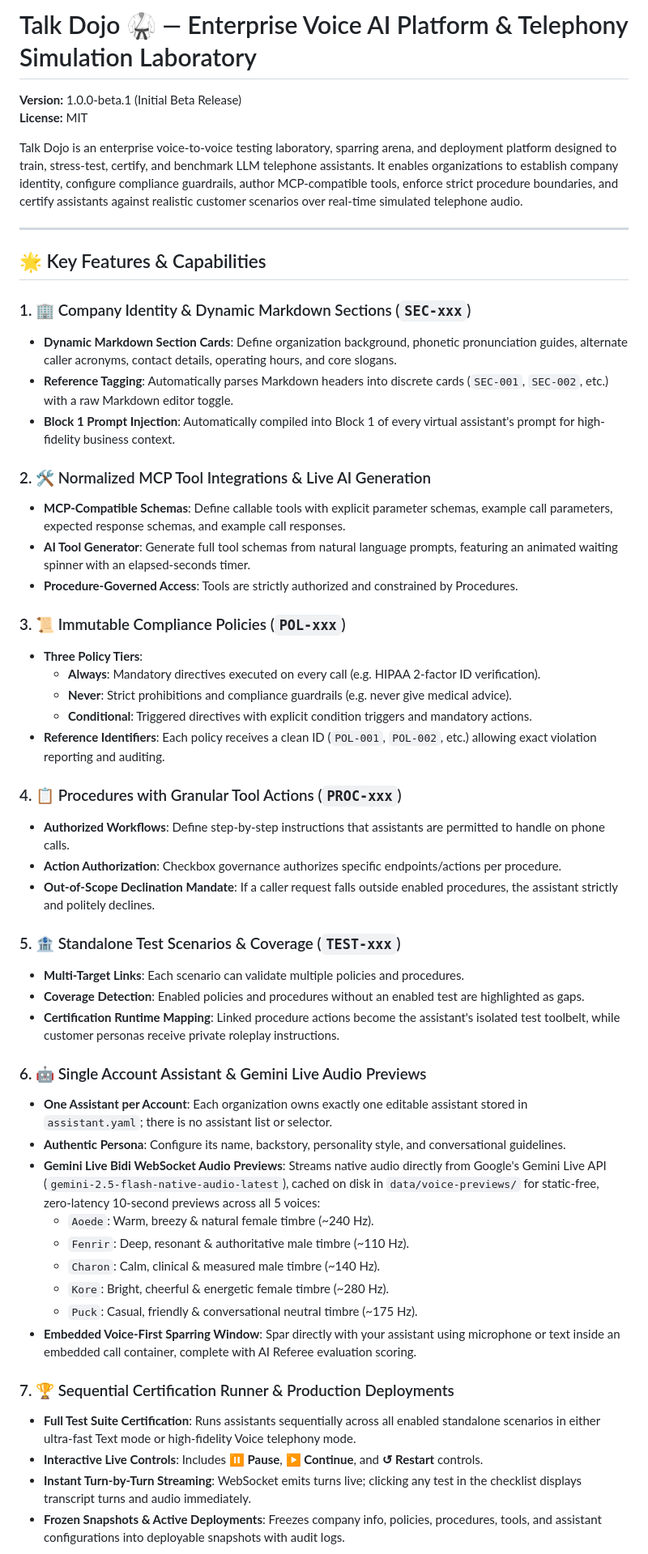
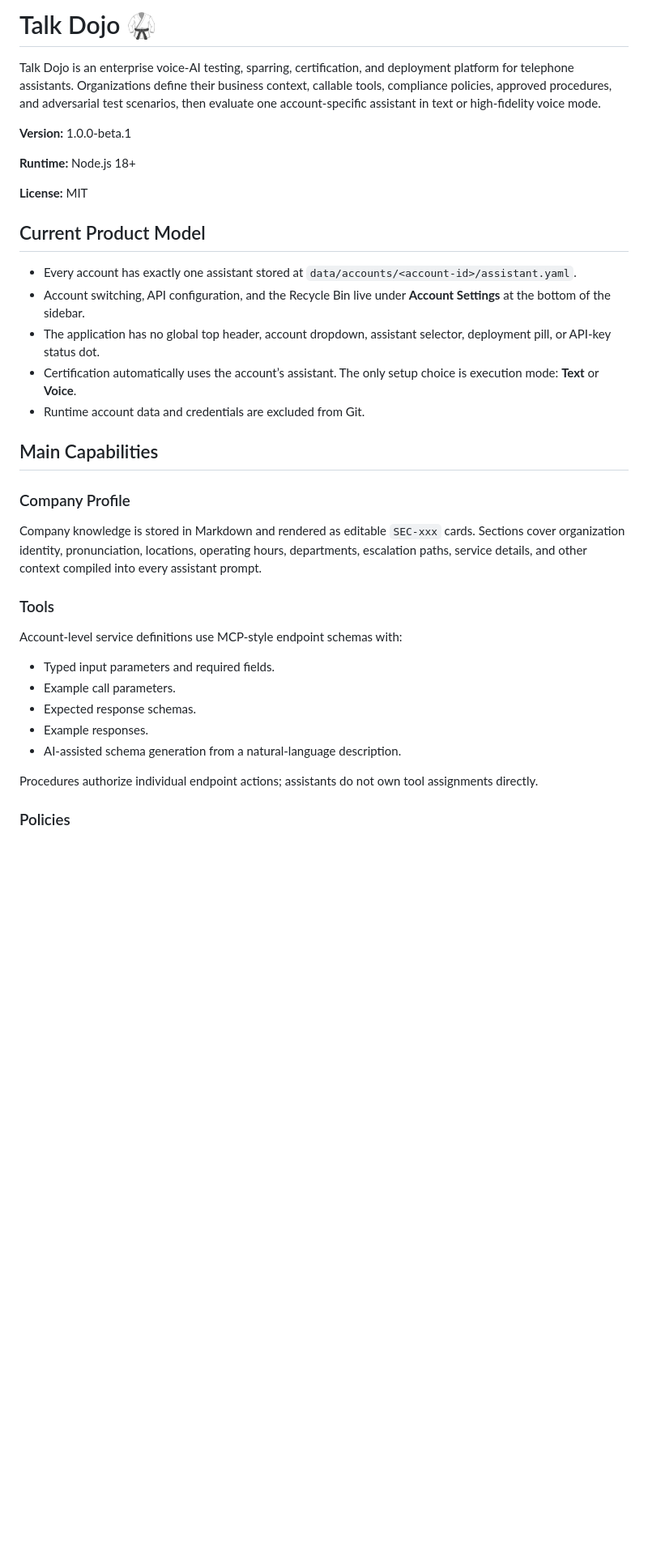
Before and after one commit to fred-brown-3/talk-dojo, a Markdown page: README.md, the part around one of its changes. Shown at 81% size. Drawn GitHub-style; blank space fills up the shorter version.

```diff
--- a/README.md
+++ b/README.md
@@ -1,55 +1,38 @@
-# Talk Dojo 🥋 — Enterprise Voice AI Platform & Telephony Simulation Laboratory
+# Talk Dojo 🥋
 
-**Version:** 1.0.0-beta.1 (Initial Beta Release)
+Talk Dojo is an enterprise voice-AI testing, sparring, certification, and deployment platform for telephone assistants. Organizations define their business context, callable tools, compliance policies, approved procedures, and adversarial test scenarios, then evaluate one account-specific assistant in text or high-fidelity voice mode.
+
+**Version:** 1.0.0-beta.1
+
+**Runtime:** Node.js 18+
+
 **License:** MIT
 
-Talk Dojo is an enterprise voice-to-voice testing laboratory, sparring arena, and deployment platform designed to train, stress-test, certify, and benchmark LLM telephone assistants. It enables organizations to establish company identity, configure compliance guardrails, author MCP-compatible tools, enforce strict procedure boundaries, and certify assistants against realistic customer scenarios over real-time simulated telephone audio.
+## Current Product Model
 
----
+- Every account has exactly one assistant stored at `data/accounts/<account-id>/assistant.yaml`.
+- Account switching, API configuration, and the Recycle Bin live under **Account Settings** at the bottom of the sidebar.
+- The application has no global top header, account dropdown, assistant selector, deployment pill, or API-key status dot.
+- Certification automatically uses the account’s assistant. The only setup choice is execution mode: **Text** or **Voice**.
+- Runtime account data and credentials are excluded from Git.
 
-## 🌟 Key Features & Capabilities
+## Main Capabilities
 
-### 1. 🏢 Company Identity & Dynamic Markdown Sections (`SEC-xxx`)
-- **Dynamic Markdown Section Cards**: Define organization background, phonetic pronunciation guides, alternate caller acronyms, contact details, operating hours, and core slogans.
-- **Reference Tagging**: Automatically parses Markdown headers into discrete cards (`SEC-001`, `SEC-002`, etc.) with a raw Markdown editor toggle.
-- **Block 1 Prompt Injection**: Automatically compiled into Block 1 of every virtual assistant's prompt for high-fidelity business context.
+### Company Profile
 
-### 2. 🛠️ Normalized MCP Tool Integrations & Live AI Generation
-- **MCP-Compatible Schemas**: Define callable tools with explicit parameter schemas, example call parameters, expected response schemas, and example call responses.
-- **AI Tool Generator**: Generate full tool schemas from natural language prompts, featuring an animated waiting spinner with an elapsed-seconds timer.
-- **Procedure-Governed Access**: Tools are strictly authorized and constrained by Procedures.
+Company knowledge is stored in Markdown and rendered as editable `SEC-xxx` cards. Sections cover organization identity, pronunciation, locations, operating hours, departments, escalation paths, service details, and other context compiled into every assistant prompt.
 
-### 3. 📜 Immutable Compliance Policies (`POL-xxx`)
-- **Three Policy Tiers**:
-  - **Always**: Mandatory directives executed on every call (e.g. HIPAA 2-factor ID verification).
-  - **Never**: Strict prohibitions and compliance guardrails (e.g. never give medical advice).
-  - **Conditional**: Triggered directives with explicit condition triggers and mandatory actions.
-- **Reference Identifiers**: Each policy receives a clean ID (`POL-001`, `POL-002`, etc.) allowing exact violation reporting and auditing.
+### Tools
 
-### 4. 📋 Procedures with Granular Tool Actions (`PROC-xxx`)
-- **Authorized Workflows**: Define step-by-step instructions that assistants are permitted to handle on phone calls.
-- **Action Authorization**: Checkbox governance authorizes specific endpoints/actions per procedure.
-- **Out-of-Scope Declination Mandate**: If a caller request falls outside enabled procedures, the assistant strictly and politely declines.
+Account-level service definitions use MCP-style endpoint schemas with:
 
-### 5. 🏦 Standalone Test Scenarios & Coverage (`TEST-xxx`)
-- **Multi-Target Links**: Each scenario can validate multiple policies and procedures.
-- **Coverage Detection**: Enabled policies and procedures without an enabled test are highlighted as gaps.
-- **Certification Runtime Mapping**: Linked procedure actions become the assistant's isolated test toolbelt, while customer personas receive private roleplay instructions.
+- Typed input parameters and required fields.
+- Example call parameters.
+- Expected response schemas.
+- Example responses.
+- AI-assisted schema generation from a natural-language description.
 
-### 6. 🤖 Single Account Assistant & Gemini Live Audio Previews
-- **One Assistant per Account**: Each organization owns exactly one editable assistant stored in `assistant.yaml`; there is no assistant list or selector.
-- **Authentic Persona**: Configure its name, backstory, personality style, and conversational guidelines.
-- **Gemini Live Bidi WebSocket Audio Previews**: Streams native audio directly from Google's Gemini Live API (`gemini-2.5-flash-native-audio-latest`), cached on disk in `data/voice-previews/` for static-free, zero-latency 10-second previews across all 5 voices:
-  - `Aoede`: Warm, breezy & natural female timbre (~240 Hz).
-  - `Fenrir`: Deep, resonant & authoritative male timbre (~110 Hz).
-  - `Charon`: Calm, clinical & measured male timbre (~140 Hz).
-  - `Kore`: Bright, cheerful & energetic female timbre (~280 Hz).
-  - `Puck`: Casual, friendly & conversational neutral timbre (~175 Hz).
-- **Embedded Voice-First Sparring Window**: Spar directly with your assistant using microphone or text inside an embedded call container, complete with AI Referee evaluation scoring.
+Procedures authorize individual endpoint actions; assistants do not own tool assignments directly.
 
-### 7. 🏆 Sequential Certification Runner & Production Deployments
-- **Full Test Suite Certification**: Runs assistants sequentially across all enabled standalone scenarios in either ultra-fast Text mode or high-fidelity Voice telephony mode.
-- **Interactive Live Controls**: Includes **⏸ Pause**, **▶ Continue**, and **↺ Restart** controls.
-- **Instant Turn-by-Turn Streaming**: WebSocket emits turns live; clicking any test in the checklist displays transcript turns and audio immediately.
-- **Frozen Snapshots & Active Deployments**: Freezes company info, policies, procedures, tools, and assistant configurations into deployable snapshots with audit logs.
+### Policies
 
```
Also changed, not shown: other parts of README.md (+71 -86 lines), PROJECT_STATUS.md (+221 -127 lines), handoff.md (deleted, +0 -135 lines).
